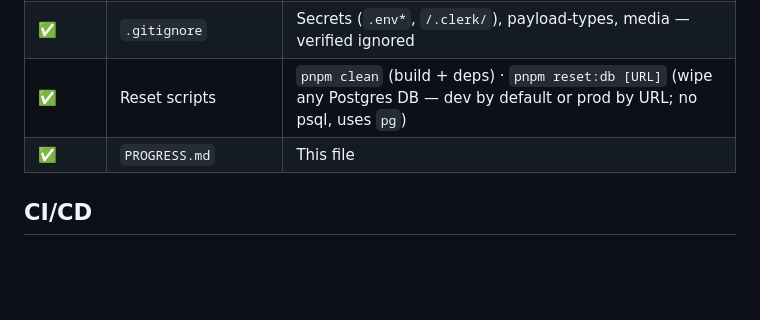
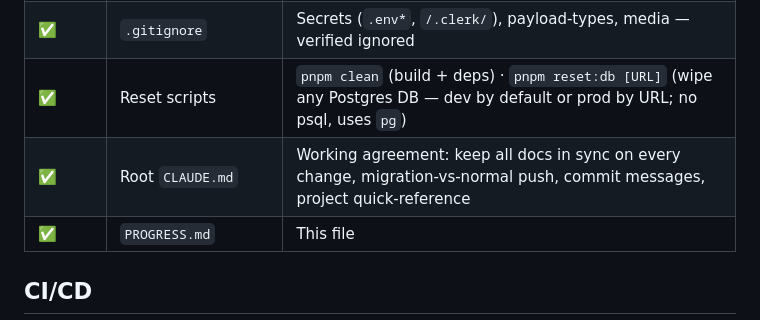
Before and after one commit to SachsA/Akavish, a Markdown page: PROGRESS.md, the part around the change. Rendered like a GitHub page; blank space fills up the shorter version.

```diff
--- a/PROGRESS.md
+++ b/PROGRESS.md
@@ -112,6 +112,7 @@ Last updated: **2026-07-27**.
 | ✅ | `.env.example` files | web (Clerk + CMS_URL + Meili + SITE_URL), cms (Postgres + URLs + Meili) |
 | ✅ | `.gitignore` | Secrets (`.env*`, `/.clerk/`), payload-types, media — verified ignored |
 | ✅ | Reset scripts | `pnpm clean` (build + deps) · `pnpm reset:db [URL]` (wipe any Postgres DB — dev by default or prod by URL; no psql, uses `pg`) |
+| ✅ | Root `CLAUDE.md` | Working agreement: keep all docs in sync on every change, migration-vs-normal push, commit messages, project quick-reference |
 | ✅ | `PROGRESS.md` | This file |
 
 ## CI/CD
```
Also changed, not shown: CLAUDE.md (added, +72 -0 lines), README.md (+6 -0 lines).
